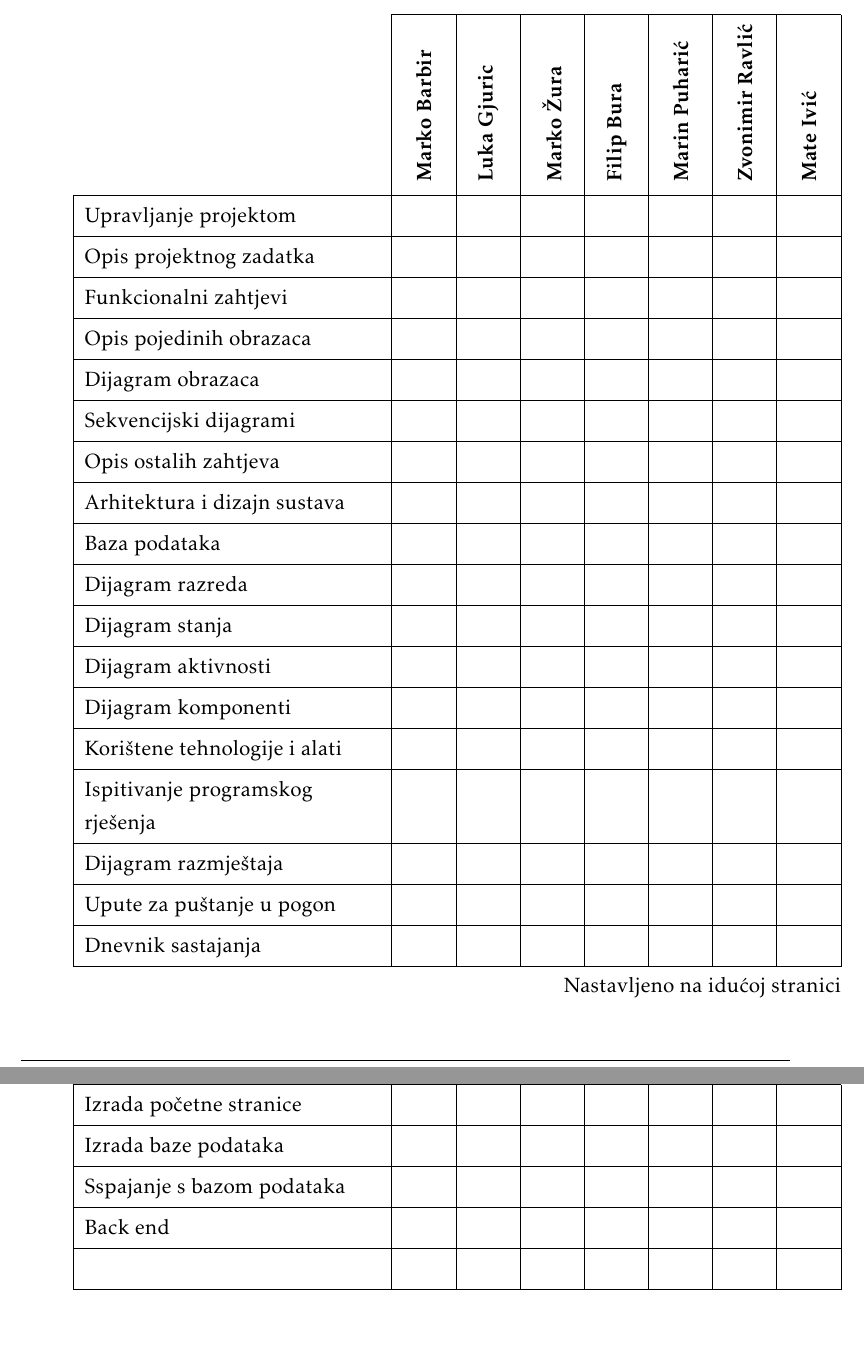
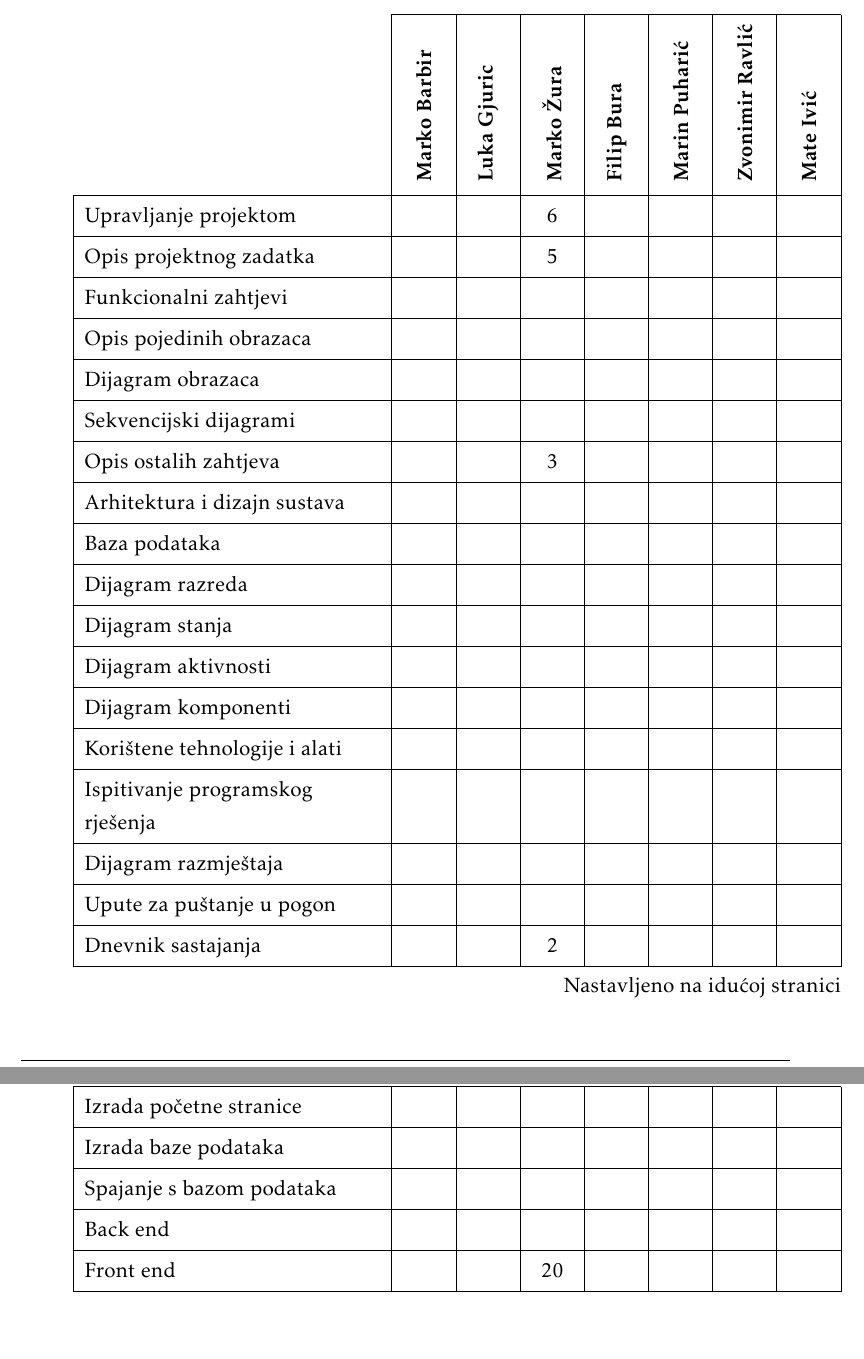
Before and after one commit to fb2408/progiprojekt, a LaTeX document (docs/PROGI_ProjektnaDokumentacija.tex, which reads docs/Dodatak.tex): two parts of pages 49 and 50 of 51, joined at a grey line, cut so that both start at the same text. The pictures show the PDF file docs/PROGI_ProjektnaDokumentacija.pdf that the author committed with the source.

Commit message:
added: working hours

```diff
--- a/docs/Dodatak.tex
+++ b/docs/Dodatak.tex
@@ -73,14 +73,14 @@
 					rowhead = 1,
 				}
 				\multicolumn{1}{c|}{} & \multicolumn{1}{c|}{\rotatebox{90}{\textbf{Marko Barbir}}} & \multicolumn{1}{c|}{\rotatebox{90}{\textbf{Luka Gjuric }}} &	\multicolumn{1}{c|}{\rotatebox{90}{\textbf{Marko Žura }}} & \multicolumn{1}{c|}{\rotatebox{90}{\textbf{Filip Bura }}} &	\multicolumn{1}{c|}{\rotatebox{90}{\textbf{Marin Puharić }}} & \multicolumn{1}{c|}{\rotatebox{90}{\textbf{Zvonimir Ravlić }}} &	\multicolumn{1}{c|}{\rotatebox{90}{\textbf{Mate Ivić }}} \\
-				Upravljanje projektom 		&  &  &  &  &  &  & \\
-				Opis projektnog zadatka 	&  &  &  &  &  &  & \\
+				Upravljanje projektom 		&  &  &  6  &  &  & \\
+				Opis projektnog zadatka 	&  &  &  5  &  &  & \\
 
 				Funkcionalni zahtjevi       &  &  &  &  &  &  &  \\
 				Opis pojedinih obrazaca 	&  &  &  &  &  &  &  \\
 				Dijagram obrazaca 			&  &  &  &  &  &  &  \\
 				Sekvencijski dijagrami 		&  &  &  &  &  &  &  \\
-				Opis ostalih zahtjeva 		&  &  &  &  &  &  &  \\
+				Opis ostalih zahtjeva 		&  &  &  3  &  &  &  \\
 
 				Arhitektura i dizajn sustava	 &  &  &  &  &  &  &  \\
 				Baza podataka				&  &  &  &  &  &  &   \\
@@ -92,16 +92,15 @@
 				Ispitivanje programskog rješenja 	&  &  &  &  &  &  &  \\
 				Dijagram razmještaja			&  &  &  &  &  &  &  \\
 				Upute za puštanje u pogon 		&  &  &  &  &  &  &  \\
-				Dnevnik sastajanja 			&  &  &  &  &  &  &  \\
+				Dnevnik sastajanja 			&  &  &  2  &  &  &  \\
 				Zaključak i budući rad 		&  &  &  &  &  &  &  \\
 				Popis literature 			&  &  &  &  &  &  &  \\
-				&  &  &  &  &  &  &  \\ \hline
-
+		        \hline
 				Izrada početne stranice 				&  &  &  &  &  &  &  \\
 				Izrada baze podataka	 			&  &  &  &  &  &  & \\
-				Sspajanje s bazom podataka 							&  &  &  &  &  &  &  \\
+				Spajanje s bazom podataka 							&  &  &  &  &  &  &  \\
 				Back end 							&  &  &  &  &  &  &  \\
-				 							&  &  &  &  &  &  &\\
+				Front end 							&  &  &  20  &  &  &\\
 			\end{longtblr}
 
 
```
Also changed, not shown: PROGI_2021_Proggers_v1_0.pdf, docs/PROGI_ProjektnaDokumentacija.pdf.
